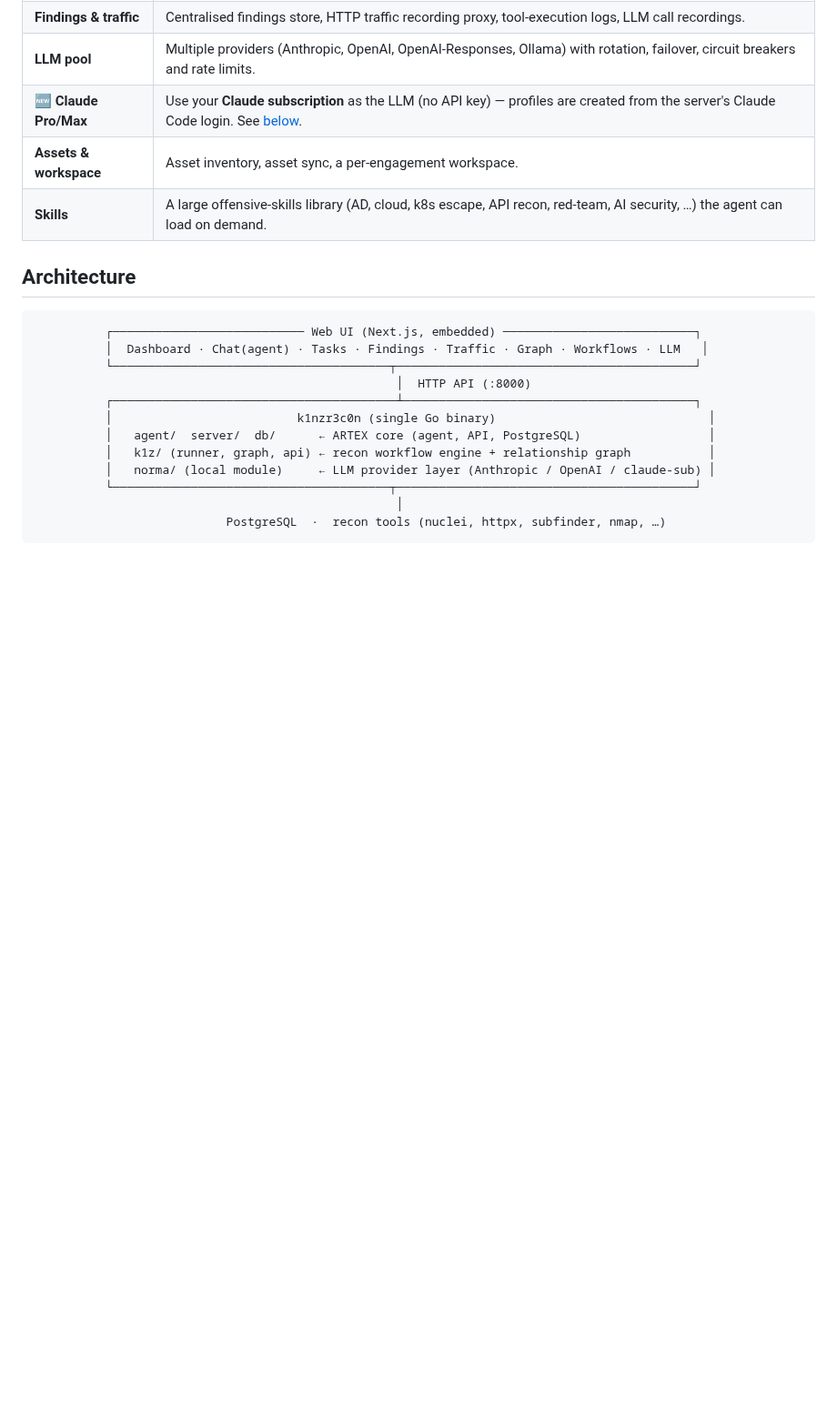
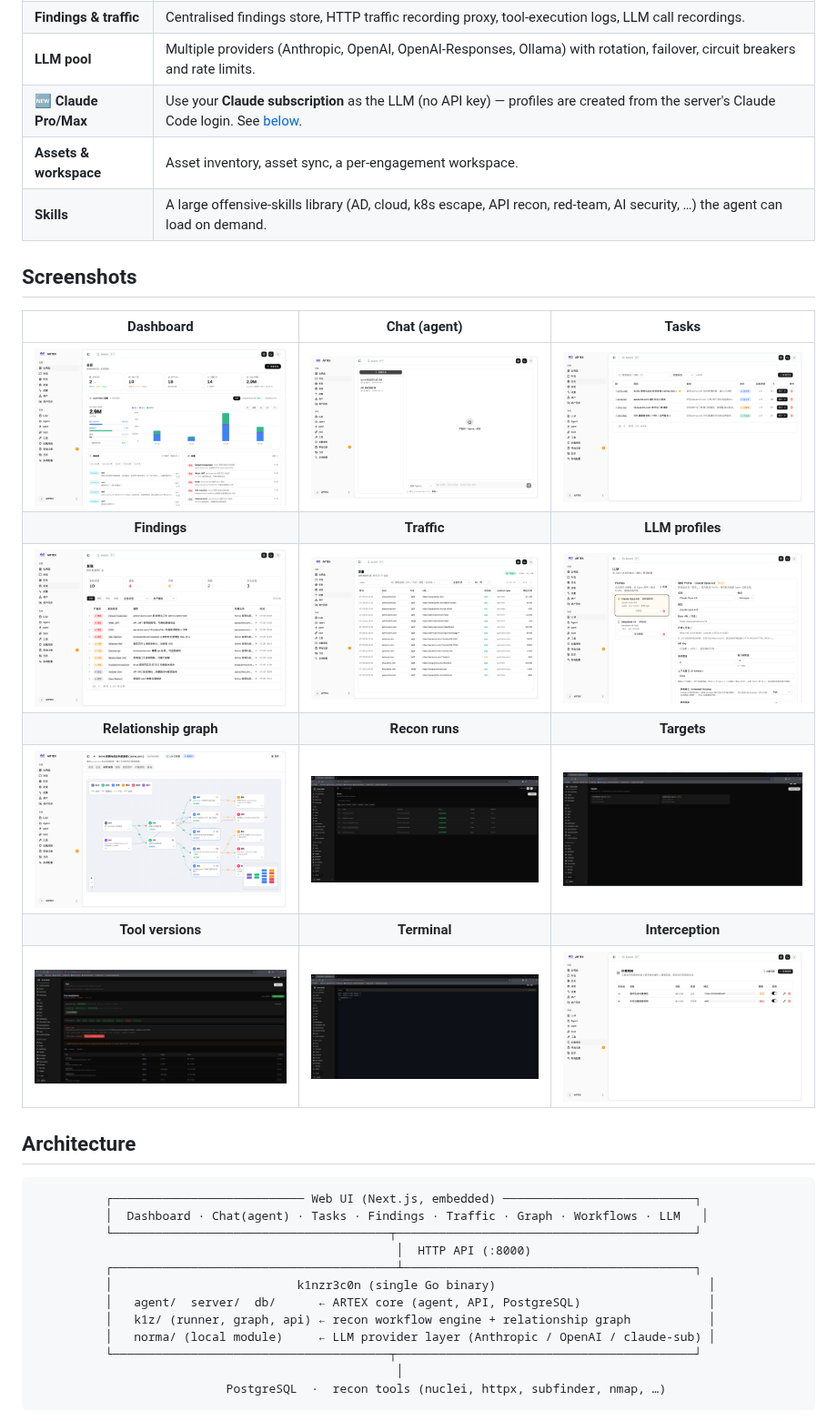
Before and after one commit to kienzx203/k1nzr3c0n-go, a Markdown page: README.md, the part around the change. Shown at 91% size. GitHub-like rendering; pictures changed too: screenshots/runs.jpg (added), screenshots/targets.jpg (added), screenshots/terminal.jpg (added); blank space fills up the shorter version.

```diff
--- a/README.md
+++ b/README.md
@@ -47,6 +47,18 @@ Both are orchestrated from a Next.js UI and exposed over an HTTP API.
 | **🆕 Claude Pro/Max** | Use your **Claude subscription** as the LLM (no API key) — profiles are created from the server's Claude Code login. See [below](#claude-promax-subscription-llm). |
 | **Assets & workspace** | Asset inventory, asset sync, a per-engagement workspace. |
 | **Skills** | A large offensive-skills library (AD, cloud, k8s escape, API recon, red-team, AI security, …) the agent can load on demand. |
+
+## Screenshots
+
+| Dashboard | Chat (agent) | Tasks |
+| :---: | :---: | :---: |
+| ![Dashboard](screenshots/dashboard.png) | ![Chat](screenshots/chat.png) | ![Tasks](screenshots/tasks.png) |
+| **Findings** | **Traffic** | **LLM profiles** |
+| ![Findings](screenshots/findings.png) | ![Traffic](screenshots/traffic.png) | ![LLM](screenshots/llm.png) |
+| **Relationship graph** | **Recon runs** | **Targets** |
+| ![Graph](screenshots/graph.png) | ![Runs](screenshots/runs.jpg) | ![Targets](screenshots/targets.jpg) |
+| **Tool versions** | **Terminal** | **Interception** |
+| ![Tool versions](screenshots/tool-versions.jpg) | ![Terminal](screenshots/terminal.jpg) | ![Interception](screenshots/intercept.png) |
 
 ## Architecture
 
```
Also changed, not shown: docs/USAGE.md (+17 -0 lines).
